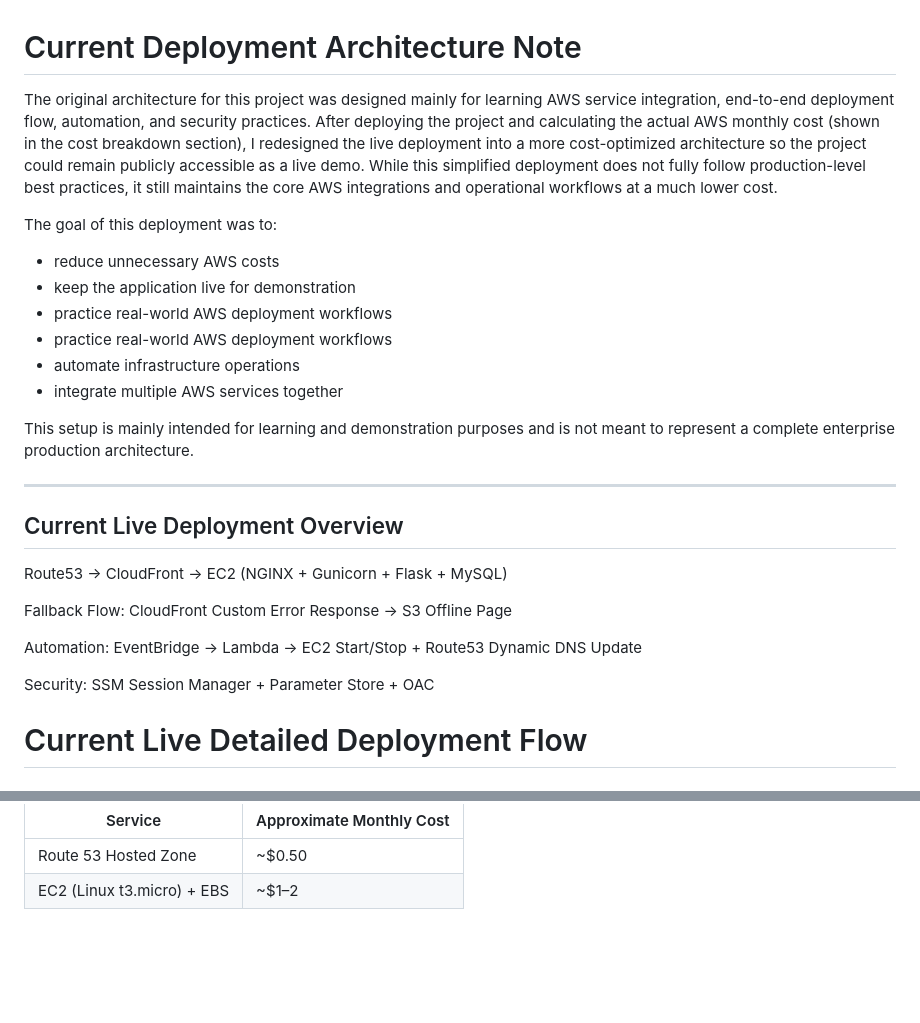
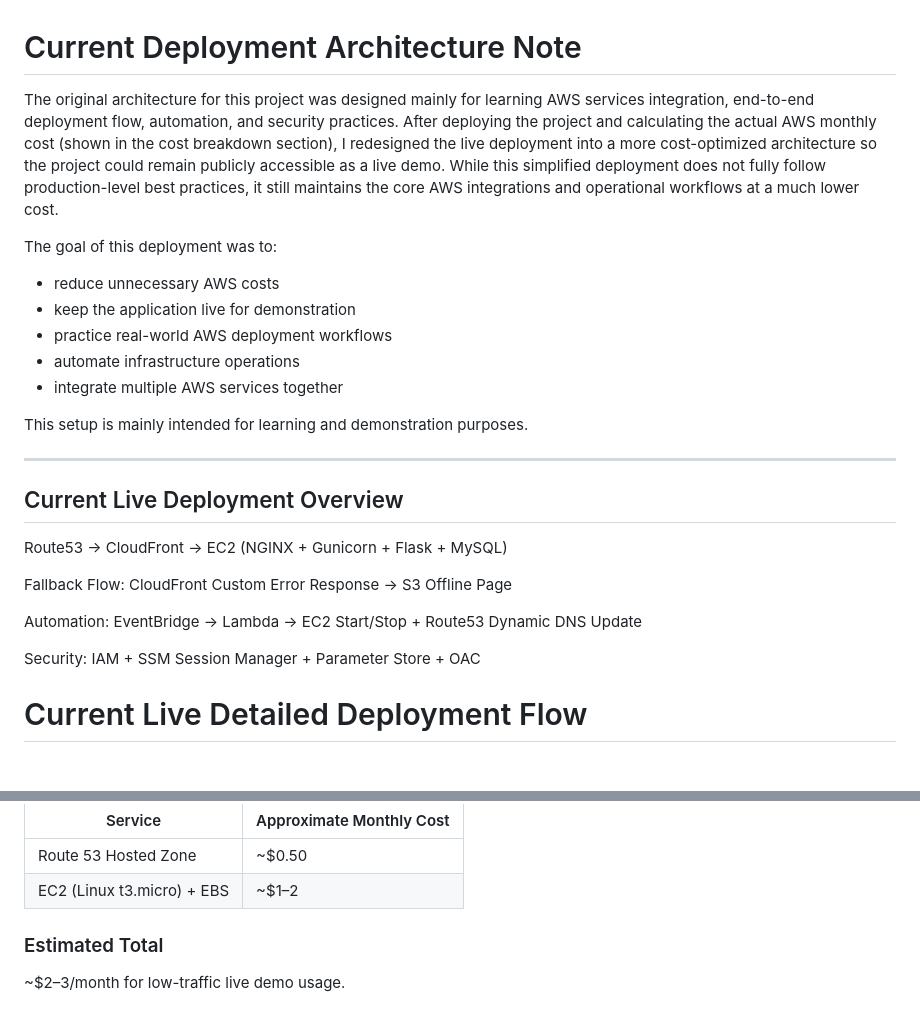
Before and after one commit to pnakule/ephemeral-messaging-system-aws, a Markdown page: LIVE-ARCHITECTURE.md, 2 parts joined by grey strips. Rendered like a GitHub page; blank space fills up the shorter version.

```diff
--- a/LIVE-ARCHITECTURE.md
+++ b/LIVE-ARCHITECTURE.md
@@ -1,16 +1,15 @@
 # Current Deployment Architecture Note
 
-The original architecture for this project was designed mainly for learning AWS service integration, end-to-end deployment flow, automation, and security practices. After deploying the project and calculating the actual AWS monthly cost (shown in the cost breakdown section), I redesigned the live deployment into a more cost-optimized architecture so the project could remain publicly accessible as a live demo. While this simplified deployment does not fully follow production-level best practices, it still maintains the core AWS integrations and operational workflows at a much lower cost.
+The original architecture for this project was designed mainly for learning AWS services integration, end-to-end deployment flow, automation, and security practices. After deploying the project and calculating the actual AWS monthly cost (shown in the cost breakdown section), I redesigned the live deployment into a more cost-optimized architecture so the project could remain publicly accessible as a live demo. While this simplified deployment does not fully follow production-level best practices, it still maintains the core AWS integrations and operational workflows at a much lower cost.
 
 The goal of this deployment was to:
 - reduce unnecessary AWS costs
 - keep the application live for demonstration
 - practice real-world AWS deployment workflows
-- practice real-world AWS deployment workflows
 - automate infrastructure operations
 - integrate multiple AWS services together
 
-This setup is mainly intended for learning and demonstration purposes and is not meant to represent a complete enterprise production architecture.
+This setup is mainly intended for learning and demonstration purposes.
 
 ---
 
@@ -25,7 +24,7 @@ Automation:
 EventBridge → Lambda → EC2 Start/Stop + Route53 Dynamic DNS Update
 
 Security:
-SSM Session Manager + Parameter Store + OAC
+IAM + SSM Session Manager + Parameter Store + OAC
 
 
 # Current Live Detailed Deployment Flow
@@ -150,3 +149,7 @@ If the EC2 application becomes unavailable:
 |---|---|
 | Route 53 Hosted Zone | ~$0.50 |
 | EC2 (Linux t3.micro) + EBS | ~$1–2 |
+
+### Estimated Total
+
+~$2–3/month for low-traffic live demo usage.
```
